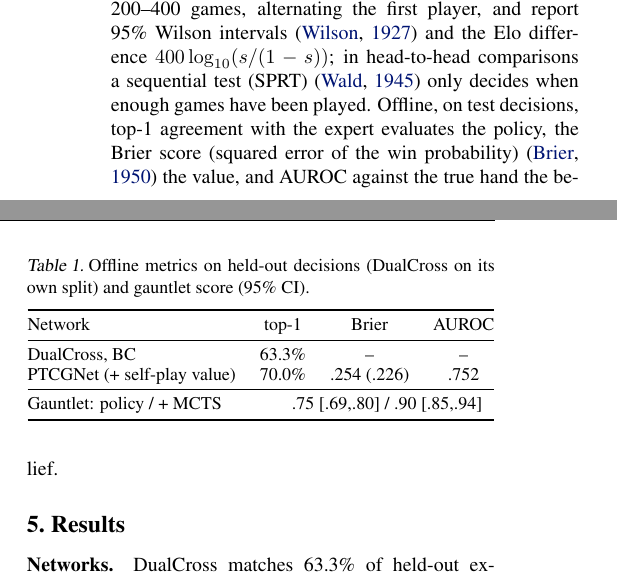
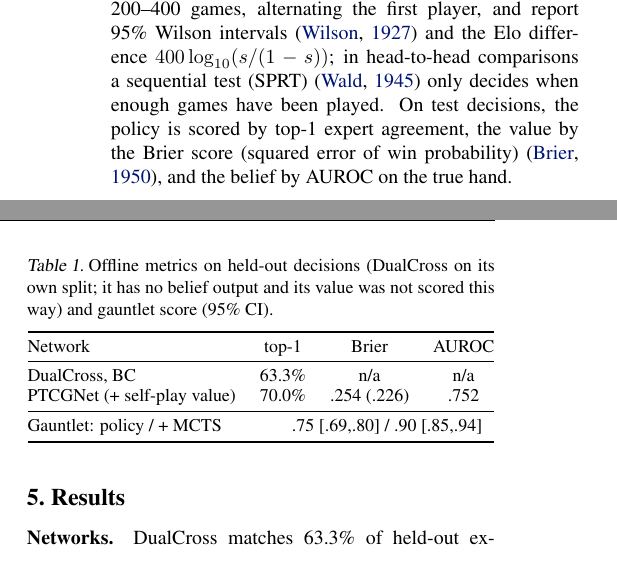
Before and after one commit to AntoCordeiro/ptcg-agent, a LaTeX paper (report/main.tex): two parts of the columns of page 2 of 6, joined at a grey line, cut so that both start at the same text. Compiled offline with pdfLaTeX; a missing bibliography style is replaced by a similar one.

Commit message:
Report: fix orphaned line in evaluation paragraph; mark DualCross n/a metrics
Co-Authored-By: Claude Opus 5.5 (1M context) <noreply@anthropic.com>
Claude-Session: https://claude.ai/code/session_01NSaDifmCdGSRnSrpmUa4Cp

```diff
--- a/report/main.tex
+++ b/report/main.tex
@@ -58,12 +58,12 @@ The network was trained on 453k decisions from the 3{,}000 best-rated replays, s
 \paragraph*{Search.} At each decision with two or more options the agent samples a \emph{world}, an assignment of all hidden cards consistent with its view: its unseen cards are shuffled into deck and prizes, the opponent's decklist is the closest of 120 replay decklists to its visible cards, and its hand is drawn from the rest, uniformly or weighted by the belief head. The simulator then searches this world for both players, modelling the opponent with the same network. Each simulation descends the tree by the PUCT rule, favouring options the policy rates likely (high prior) or whose continuations scored well, and scores the new position with the value head rather than playing to the end, costly and noisy. The search stops when the time given to the decision, a share of the remaining time bank (Appendix~D), runs out, and the most visited option is played. Expert iteration then retrains the policy on the visit distributions of search self-play.
 
 \paragraph*{Evaluation protocol.}\label{sec:eval}
-Playing strength is the \emph{score}, the fraction of games won. The \emph{gauntlet} is a fixed pool of six opponents: the two DualCross submissions and the PTCGNet policy piloting four popular decks. Runs use 200--400 games, alternating the first player, and report 95\% Wilson intervals \cite{wilson1927probable} and the Elo difference $400\log_{10}(s/(1-s))$; in head-to-head comparisons a sequential test (SPRT) \cite{wald1945sequential} only decides when enough games have been played. Offline, on test decisions, top-1 agreement with the expert evaluates the policy, the Brier score (squared error of the win probability) \cite{brier1950verification} the value, and AUROC against the true hand the belief.
+Playing strength is the \emph{score}, the fraction of games won. The \emph{gauntlet} is a fixed pool of six opponents: the two DualCross submissions and the PTCGNet policy piloting four popular decks. Runs use 200--400 games, alternating the first player, and report 95\% Wilson intervals \cite{wilson1927probable} and the Elo difference $400\log_{10}(s/(1-s))$; in head-to-head comparisons a sequential test (SPRT) \cite{wald1945sequential} only decides when enough games have been played. On test decisions, the policy is scored by top-1 expert agreement, the value by the Brier score (squared error of win probability) \cite{brier1950verification}, and the belief by AUROC on the true hand.
 
 % ------------------------------------------------------------------------------
 \section{Results}
 \begin{table}[t]
-\caption{Offline metrics on held-out decisions (DualCross on its own split) and gauntlet score (95\% CI).}
+\caption{Offline metrics on held-out decisions (DualCross on its own split; it has no belief output and its value was not scored this way) and gauntlet score (95\% CI).}
 \label{tab:gen}
 \begin{center}
 \begin{small}
@@ -71,7 +71,7 @@ Playing strength is the \emph{score}, the fraction of games won. The \emph{gaunt
 \toprule
 Network & top-1 & Brier & AUROC \\
 \midrule
-DualCross, BC & 63.3\% & -- & -- \\
+DualCross, BC & 63.3\% & n/a & n/a \\
 PTCGNet (+ self-play value) & 70.0\% & .254 (.226) & .752 \\
 \midrule
 Gauntlet: policy / + MCTS & \multicolumn{3}{r}{.75 [.69,.80] / .90 [.85,.94]} \\
```
Also changed, not shown: report/main.pdf.
